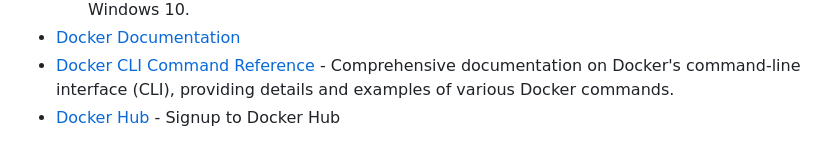
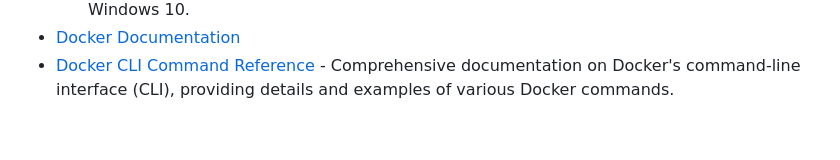
Before and after one commit to shivam141998/IBM-FDP-CAD, a Markdown page: README.md, the part around the change. GitHub-like rendering.

```diff
--- a/README.md
+++ b/README.md
@@ -50,5 +50,4 @@
   </li>
   <li><a href="https://docs.docker.com/">Docker Documentation</a></li>
   <li><a href="https://docs.docker.com/engine/reference/commandline/cli/">Docker CLI Command Reference</a> - Comprehensive documentation on Docker's command-line interface (CLI), providing details and examples of various Docker commands.</li>
-  <li><a href="https://hub.docker.com">Docker Hub</a> - Signup to Docker Hub</li>
 </ul>
```
